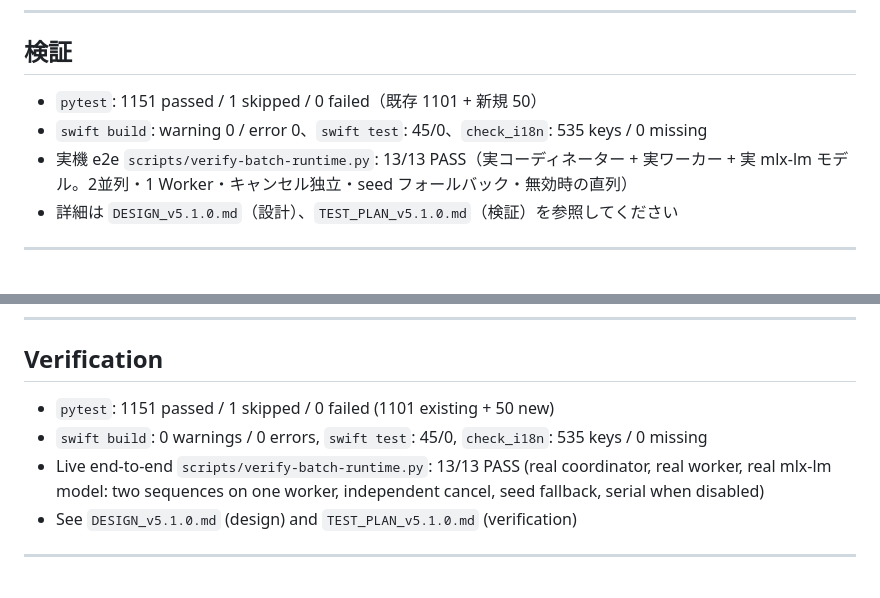
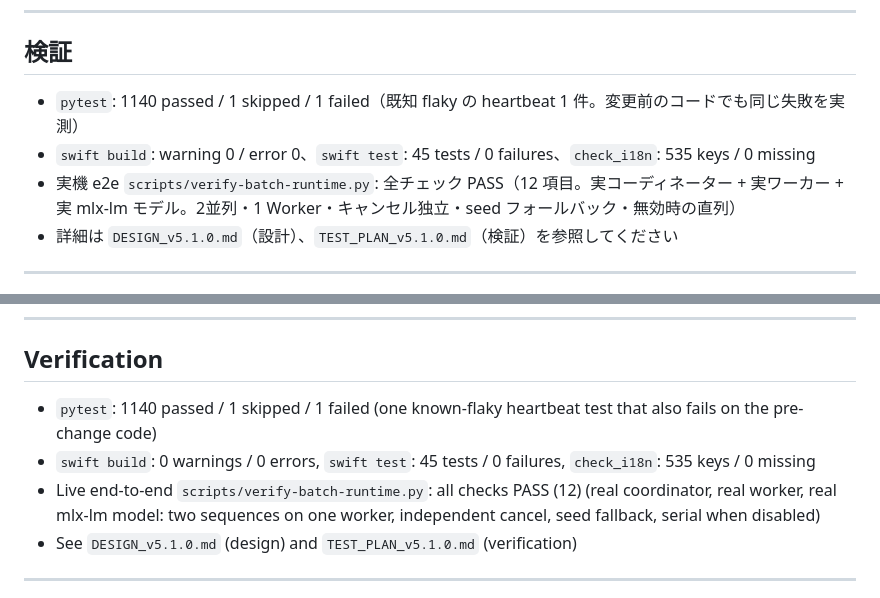
Before and after one commit to oriyu90/mlx-bar, a Markdown page: RELEASE_NOTES_v5.1.0.md, 2 parts joined by grey strips. GitHub-like rendering.

```diff
--- a/RELEASE_NOTES_v5.1.0.md
+++ b/RELEASE_NOTES_v5.1.0.md
@@ -73,9 +73,9 @@ API要求のたびにレプリカが増えていく問題を修正しました
 
 ## 検証
 
-- `pytest`: 1151 passed / 1 skipped / 0 failed（既存 1101 + 新規 50）
-- `swift build`: warning 0 / error 0、`swift test`: 45/0、`check_i18n`: 535 keys / 0 missing
-- 実機 e2e `scripts/verify-batch-runtime.py`: 13/13 PASS（実コーディネーター + 実ワーカー +
+- `pytest`: 1140 passed / 1 skipped / 1 failed（既知 flaky の heartbeat 1 件。変更前のコードでも同じ失敗を実測）
+- `swift build`: warning 0 / error 0、`swift test`: 45 tests / 0 failures、`check_i18n`: 535 keys / 0 missing
+- 実機 e2e `scripts/verify-batch-runtime.py`: 全チェック PASS（12 項目。実コーディネーター + 実ワーカー +
   実 mlx-lm モデル。2並列・1 Worker・キャンセル独立・seed フォールバック・無効時の直列）
 - 詳細は `DESIGN_v5.1.0.md`（設計）、`TEST_PLAN_v5.1.0.md`（検証）を参照してください
 
@@ -157,9 +157,9 @@ with replicas growing in the background on every API request.
 
 ## Verification
 
-- `pytest`: 1151 passed / 1 skipped / 0 failed (1101 existing + 50 new)
-- `swift build`: 0 warnings / 0 errors, `swift test`: 45/0, `check_i18n`: 535 keys / 0 missing
-- Live end-to-end `scripts/verify-batch-runtime.py`: 13/13 PASS (real coordinator, real worker,
+- `pytest`: 1140 passed / 1 skipped / 1 failed (one known-flaky heartbeat test that also fails on the pre-change code)
+- `swift build`: 0 warnings / 0 errors, `swift test`: 45 tests / 0 failures, `check_i18n`: 535 keys / 0 missing
+- Live end-to-end `scripts/verify-batch-runtime.py`: all checks PASS (12) (real coordinator, real worker,
   real mlx-lm model: two sequences on one worker, independent cancel, seed fallback, serial when disabled)
 - See `DESIGN_v5.1.0.md` (design) and `TEST_PLAN_v5.1.0.md` (verification)
 
```
Also changed, not shown: CHANGELOG.md (+3 -3 lines), TEST_PLAN_v5.1.0.md (added, +109 -0 lines).
